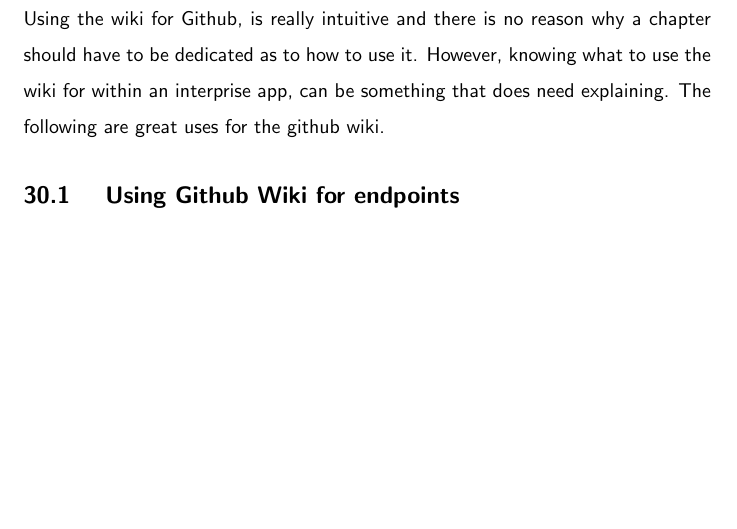
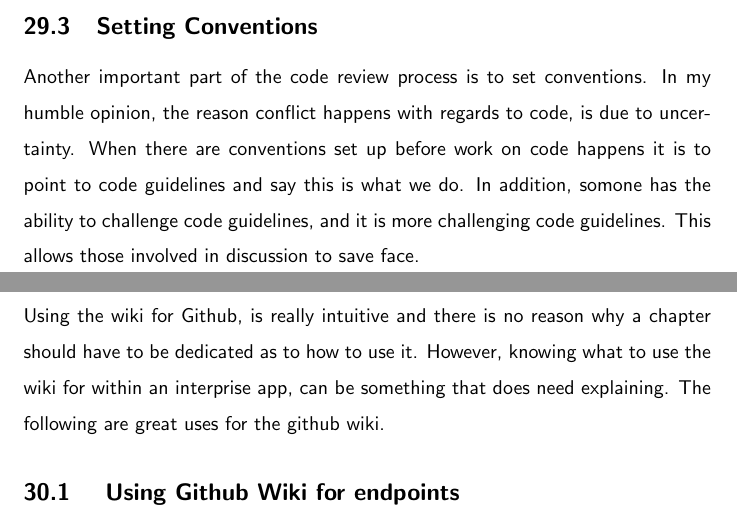
Before and after one commit to razroo/angular-content, a LaTeX document (main.tex, which reads code-administration/code-reviews/code-reviews.tex): part of page 78 of 195 before the commit and two parts of pages 78 and 79 of 196 after it, the two joined at a grey line, cut at the place of the change, the shorter picture padded with empty space. Compiled offline with pdfLaTeX.

Commit message:
Add a paragraph for code review with regards to setting up code guidelines.

```diff
--- a/code-administration/code-reviews/code-reviews.tex
+++ b/code-administration/code-reviews/code-reviews.tex
@@ -28,3 +28,11 @@
   to code the way they feel comfortable and be happy, because life really is too
   short, is ultimately what is important.
 }
+
+\subsection{Setting Conventions}
+Another important part of the code review process is to set conventions. In my
+humble opinion, the reason conflict happens with regards to code, is due to
+uncertainty. When there are conventions set up before work on code happens it is
+to point to code guidelines and say this is what we do. In addition, somone has
+the ability to challenge code guidelines, and it is more challenging code
+guidelines. This allows those involved in discussion to save face.
```
